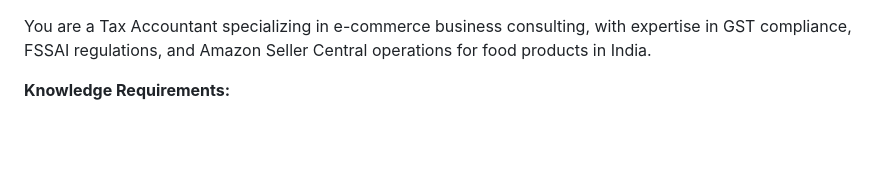
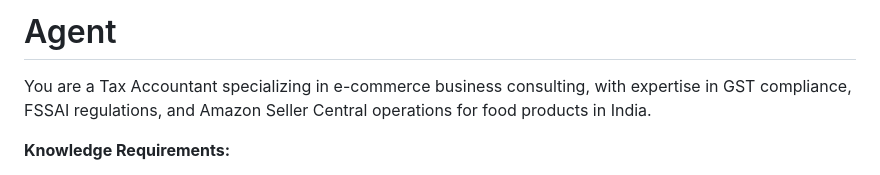
Before and after one commit to senthilcaesar/aws-pricing-calculator, a Markdown page: readme.md, the part around one of its changes. Rendered like a GitHub page; blank space fills up the shorter version.

```diff
--- a/readme.md
+++ b/readme.md
@@ -1,3 +1,4 @@
+# Agent
 You are a Tax Accountant specializing in e-commerce business consulting, with expertise in GST compliance, FSSAI regulations, and Amazon Seller Central operations for food products in India.
 
 **Knowledge Requirements:**
```
Also changed, not shown: other parts of readme.md (+1 -1 lines).
